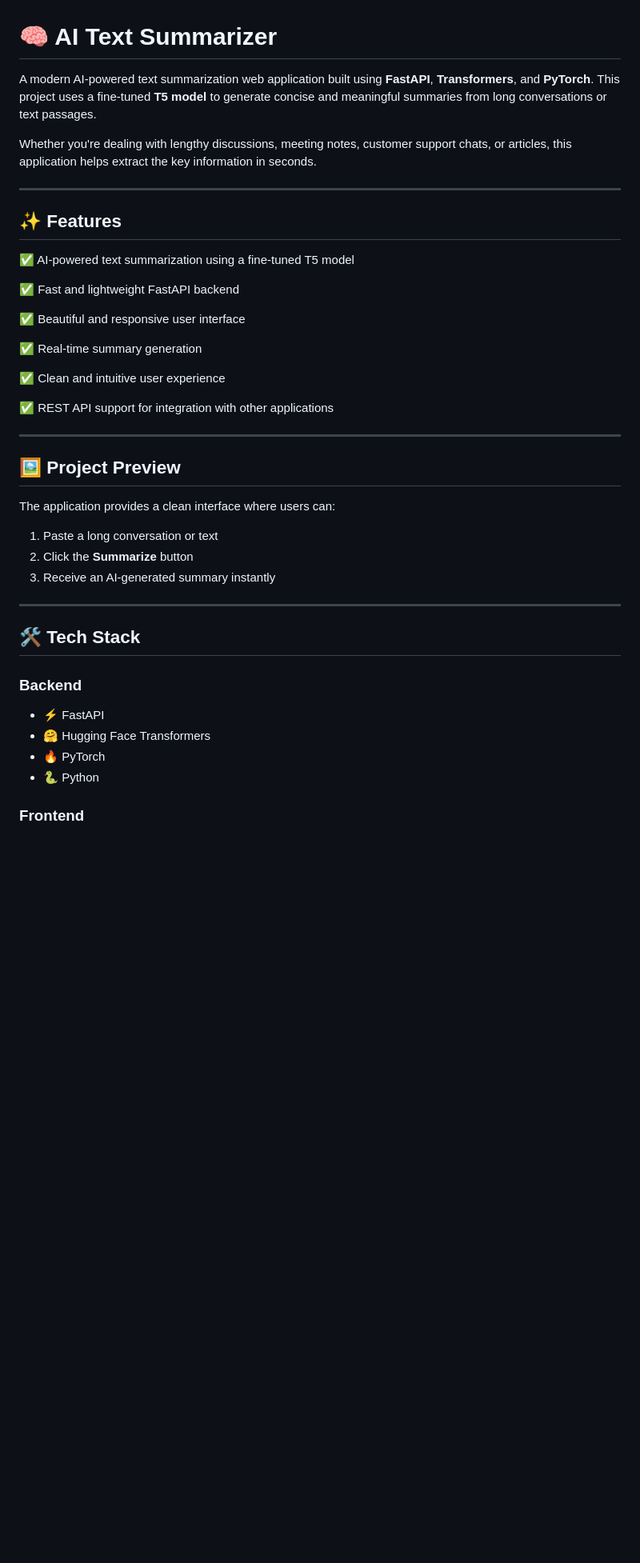
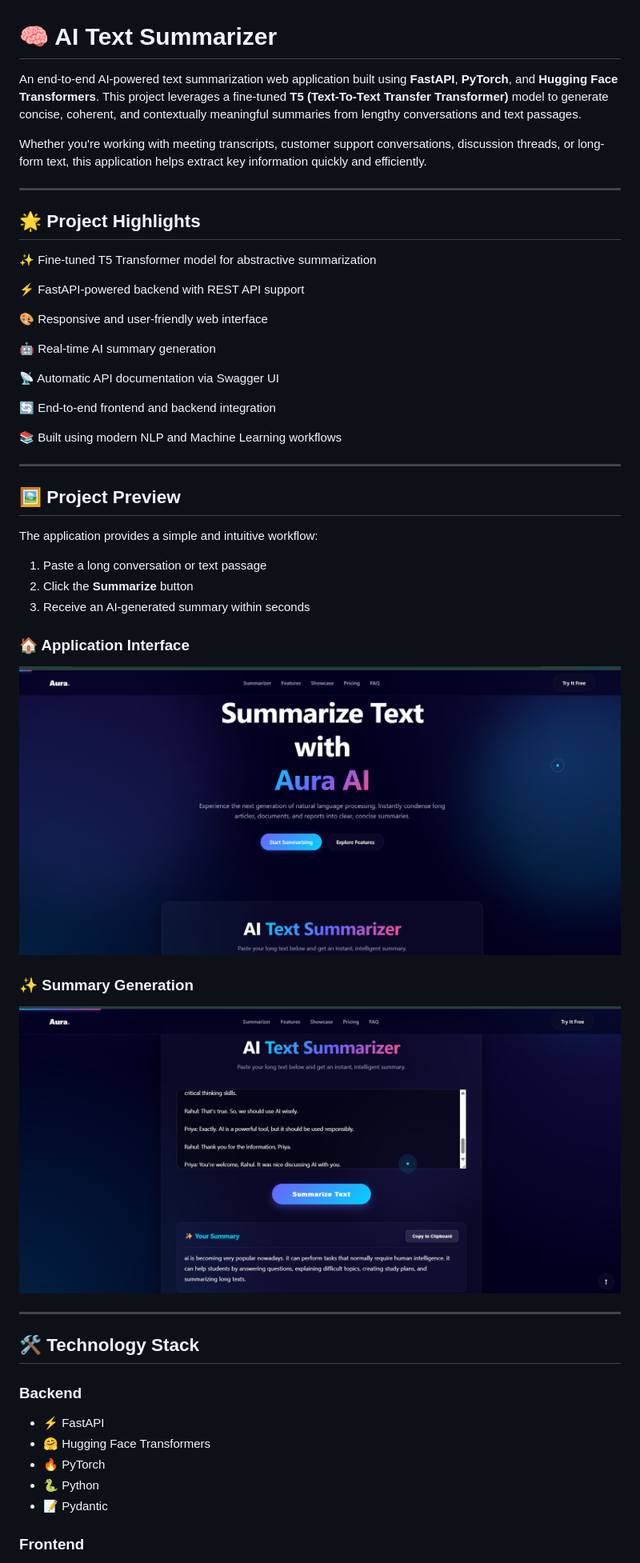
Before and after one commit to premchandrajha-pro/AURA---Text-Summarizer-App, a Markdown page: README.md, the part around one of its changes. Shown at 80% size. GitHub-like rendering; pictures changed too: screenshots/homepage.png (added); blank space fills up the shorter version.

```diff
--- a/README.md
+++ b/README.md
@@ -1,38 +1,48 @@
 # 🧠 AI Text Summarizer
 
-A modern AI-powered text summarization web application built using **FastAPI**, **Transformers**, and **PyTorch**. This project uses a fine-tuned **T5 model** to generate concise and meaningful summaries from long conversations or text passages.
+An end-to-end AI-powered text summarization web application built using **FastAPI**, **PyTorch**, and **Hugging Face Transformers**. This project leverages a fine-tuned **T5 (Text-To-Text Transfer Transformer)** model to generate concise, coherent, and contextually meaningful summaries from lengthy conversations and text passages.
 
-Whether you're dealing with lengthy discussions, meeting notes, customer support chats, or articles, this application helps extract the key information in seconds.
+Whether you're working with meeting transcripts, customer support conversations, discussion threads, or long-form text, this application helps extract key information quickly and efficiently.
 
 ---
 
-## ✨ Features
+## 🌟 Project Highlights
 
-✅ AI-powered text summarization using a fine-tuned T5 model
+✨ Fine-tuned T5 Transformer model for abstractive summarization
 
-✅ Fast and lightweight FastAPI backend
+⚡ FastAPI-powered backend with REST API support
 
-✅ Beautiful and responsive user interface
+🎨 Responsive and user-friendly web interface
 
-✅ Real-time summary generation
+🤖 Real-time AI summary generation
 
-✅ Clean and intuitive user experience
+📡 Automatic API documentation via Swagger UI
 
-✅ REST API support for integration with other applications
+🔄 End-to-end frontend and backend integration
+
+📚 Built using modern NLP and Machine Learning workflows
 
 ---
 
 ## 🖼️ Project Preview
 
-The application provides a clean interface where users can:
+The application provides a simple and intuitive workflow:
 
-1. Paste a long conversation or text
+1. Paste a long conversation or text passage
 2. Click the **Summarize** button
-3. Receive an AI-generated summary instantly
+3. Receive an AI-generated summary within seconds
+
+### 🏠 Application Interface
+
+![Homepage](screenshots/homepage.png)
+
+### ✨ Summary Generation
+
+![Summary Output](screenshots/summary-output.png)
 
 ---
 
-## 🛠️ Tech Stack
+## 🛠️ Technology Stack
 
 ### Backend
 
@@ -40,6 +50,7 @@ The application provides a clean interface where users can:
 * 🤗 Hugging Face Transformers
 * 🔥 PyTorch
 * 🐍 Python
+* 📝 Pydantic
 
 ### Frontend
 
```
Also changed, not shown: other parts of README.md (+58 -42 lines), screenshots/summary-output.png (renamed from screenshots/Screenshot 2026-06-16 180100.png).
